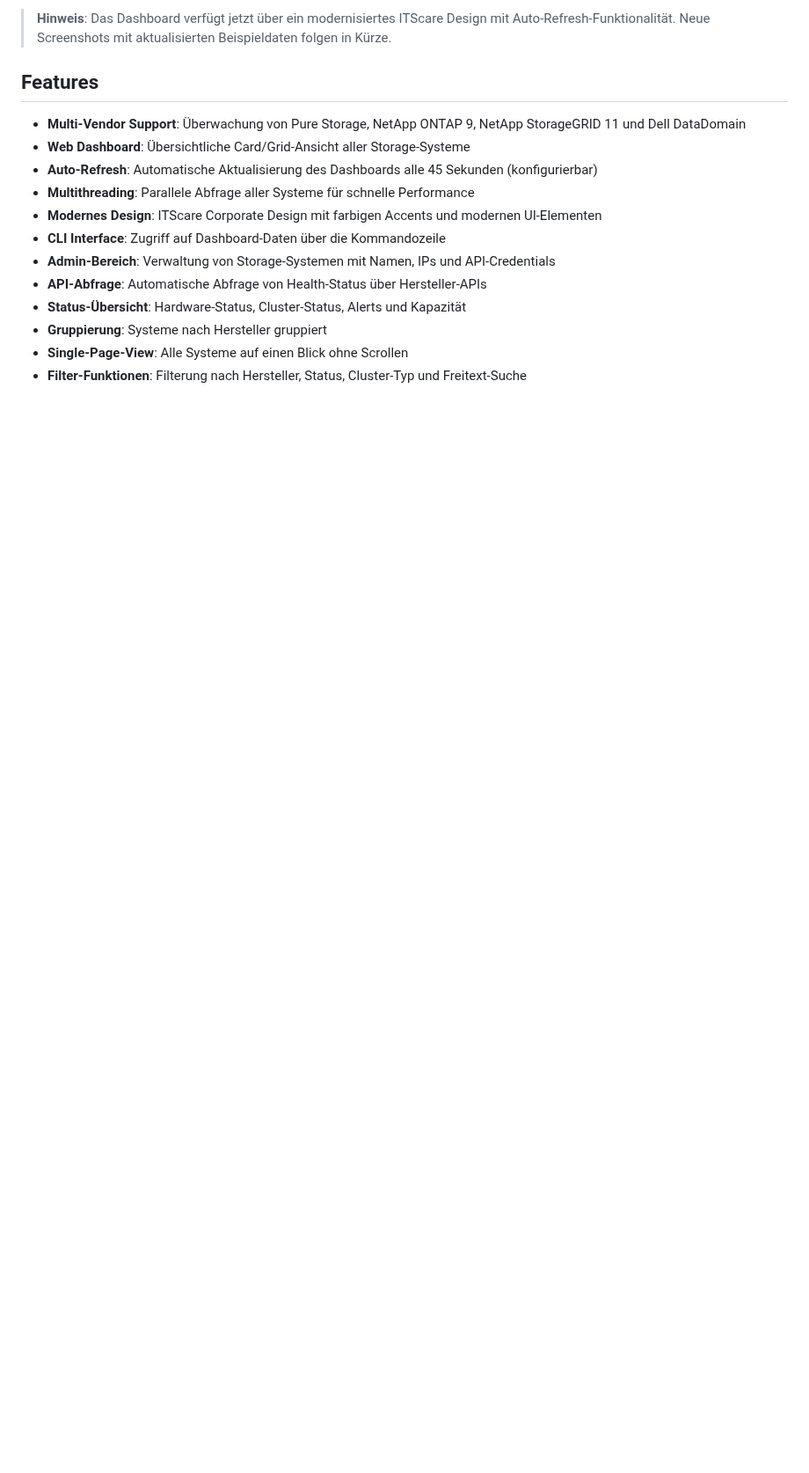
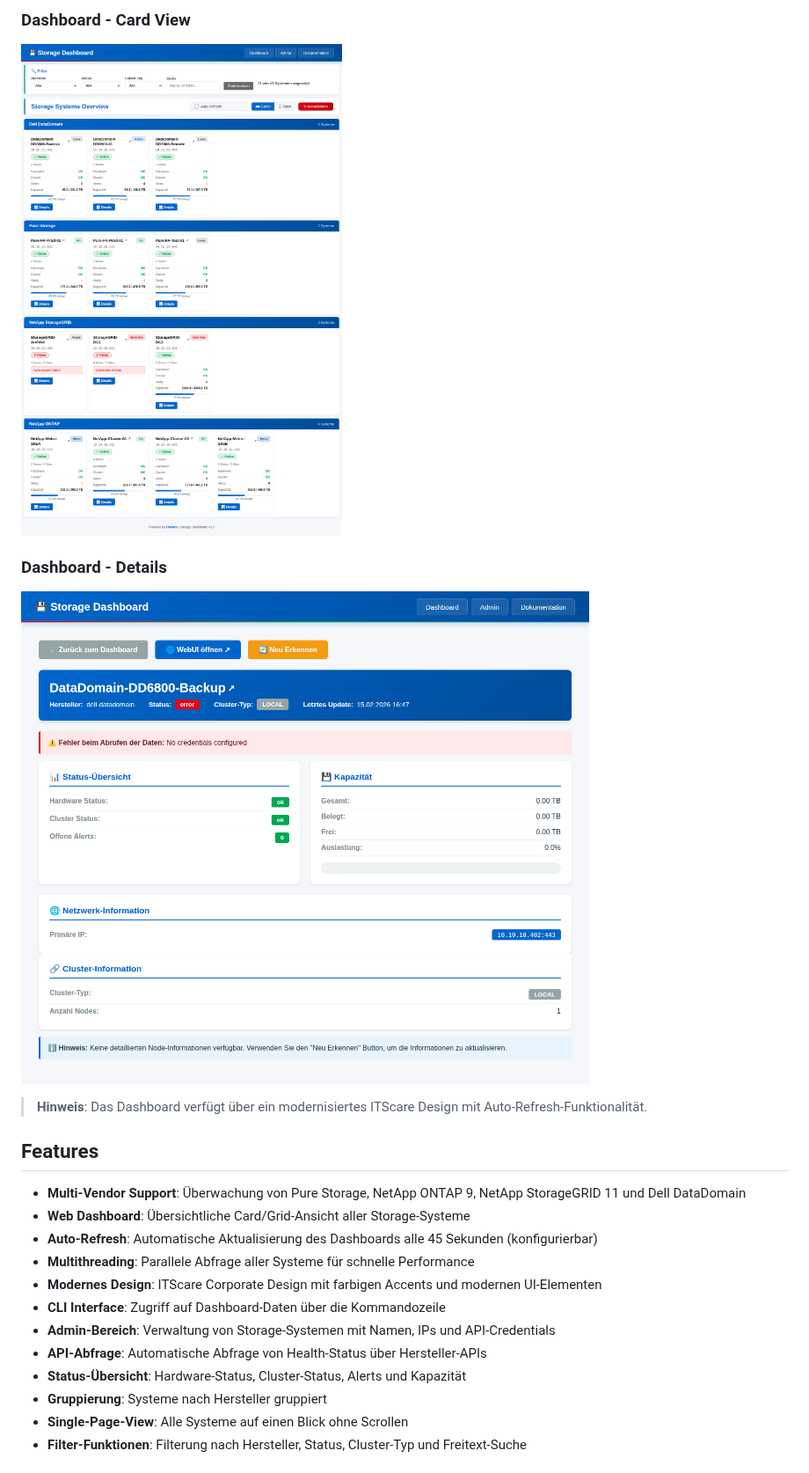
Before and after one commit to TimUx/storage-dashboard, a Markdown page: README.md, the part around one of its changes. Shown at 88% size. Drawn GitHub-style; pictures changed too: screenshots/dashboard-card-view.png (added), screenshots/system-details.png (added); blank space fills up the shorter version.

```diff
--- a/README.md
+++ b/README.md
@@ -6,5 +6,11 @@ Ein Python-basiertes Dashboard zur Überwachung von Storage-Systemen verschieden
 
-> **Hinweis**: Das Dashboard verfügt jetzt über ein modernisiertes ITScare Design mit Auto-Refresh-Funktionalität. Neue Screenshots mit aktualisierten Beispieldaten folgen in Kürze.
+### Dashboard - Card View
+![Dashboard Card View](screenshots/dashboard-card-view.png)
+
+### Dashboard - Details
+![System Details](screenshots/system-details.png)
+
+> **Hinweis**: Das Dashboard verfügt über ein modernisiertes ITScare Design mit Auto-Refresh-Funktionalität.
 
 ## Features
 
```
Also changed, not shown: other parts of README.md (+29 -5 lines), CONTAINER.md (added, +459 -0 lines), screenshots/dashboard-table-view.png (added), 3 other files.
